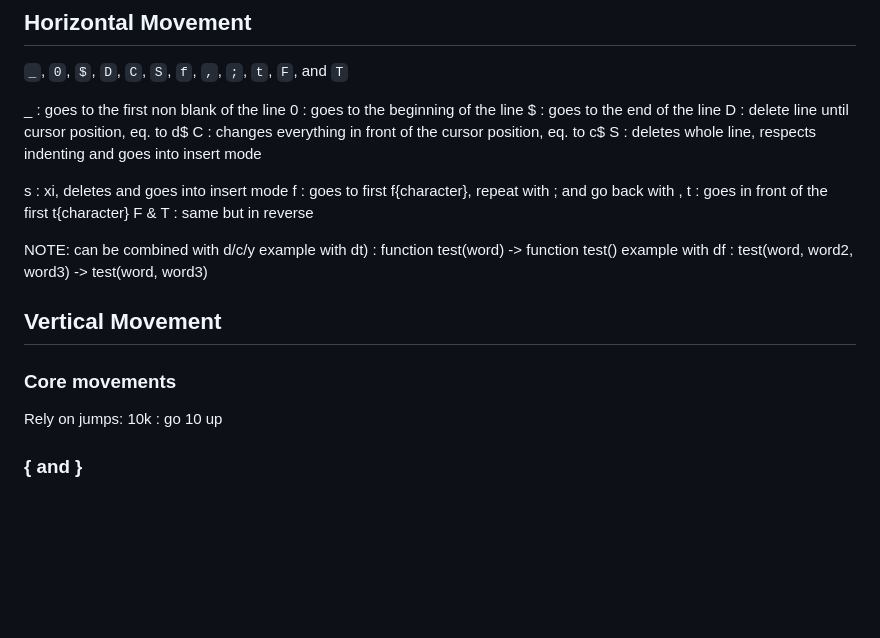
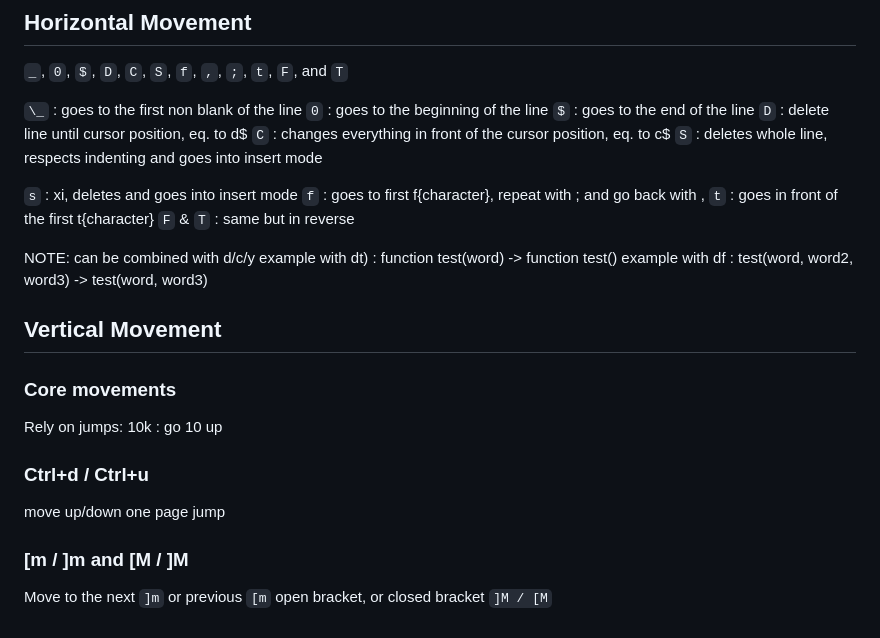
Before and after one commit to bnto/curento, a Markdown page: vim/playground.md, the part around the change. Rendered like a GitHub page; blank space fills up the shorter version.

Commit message:
Update vim playground file

```diff
--- a/vim/playground.md
+++ b/vim/playground.md
@@ -155,19 +155,19 @@ gc<character>
 
 `_`, `0`, `$`, `D`, `C`, `S`, `f`, `,`, `;`, `t`, `F`, and `T`
 
-\_ : goes to the first non blank of the line
-0 : goes to the beginning of the line
-$ : goes to the end of the line
-D : delete line until cursor position, eq. to d$
-C : changes everything in front of the cursor position, eq. to c$
-S : deletes whole line, respects indenting and goes into insert mode
+`\_` : goes to the first non blank of the line
+`0` : goes to the beginning of the line
+`$` : goes to the end of the line
+`D` : delete line until cursor position, eq. to d$
+`C` : changes everything in front of the cursor position, eq. to c$
+`S` : deletes whole line, respects indenting and goes into insert mode
 
 <!-- TODO: check the substitute.lua plugin for conflicts with s-movement -->
 
-s : xi, deletes and goes into insert mode
-f : goes to first f{character}, repeat with ; and go back with ,
-t : goes in front of the first t{character}
-F & T : same but in reverse
+`s` : xi, deletes and goes into insert mode
+`f` : goes to first f{character}, repeat with ; and go back with ,
+`t` : goes in front of the first t{character}
+`F` & `T` : same but in reverse
 
 NOTE: can be combined with d/c/y
 example with dt) : function test(word) -> function test()
@@ -180,4 +180,10 @@ example with df<space> : test(word, word2, word3) -> test(word, word3)
 Rely on jumps:
 10k : go 10 up
 
-### { and }
+### Ctrl+d / Ctrl+u
+
+move up/down one page jump
+
+### [m / ]m and [M / ]M
+
+Move to the next `]m` or previous `[m` open bracket, or closed bracket `]M / [M`
```
